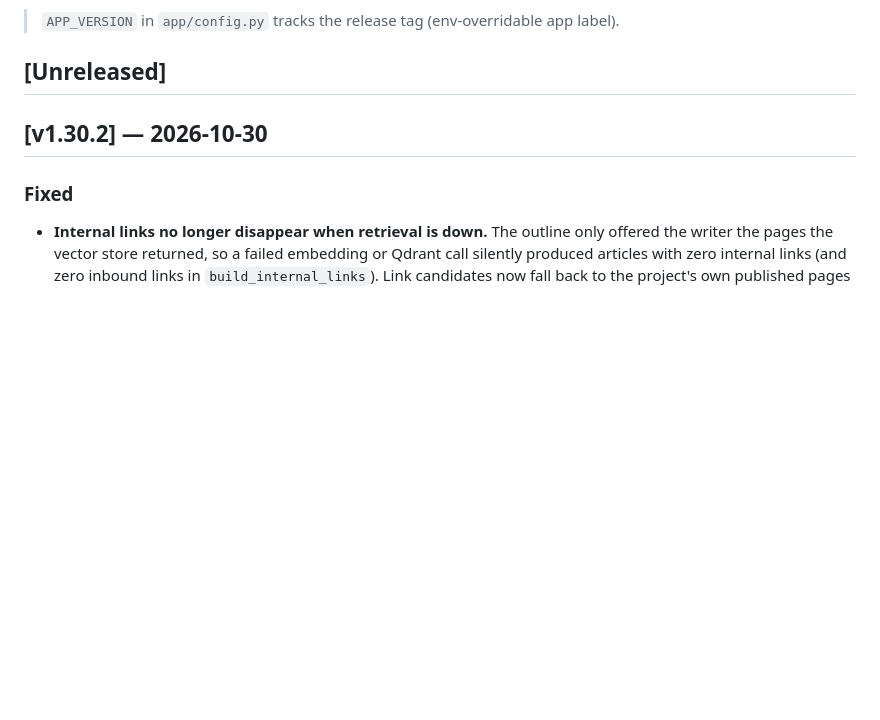
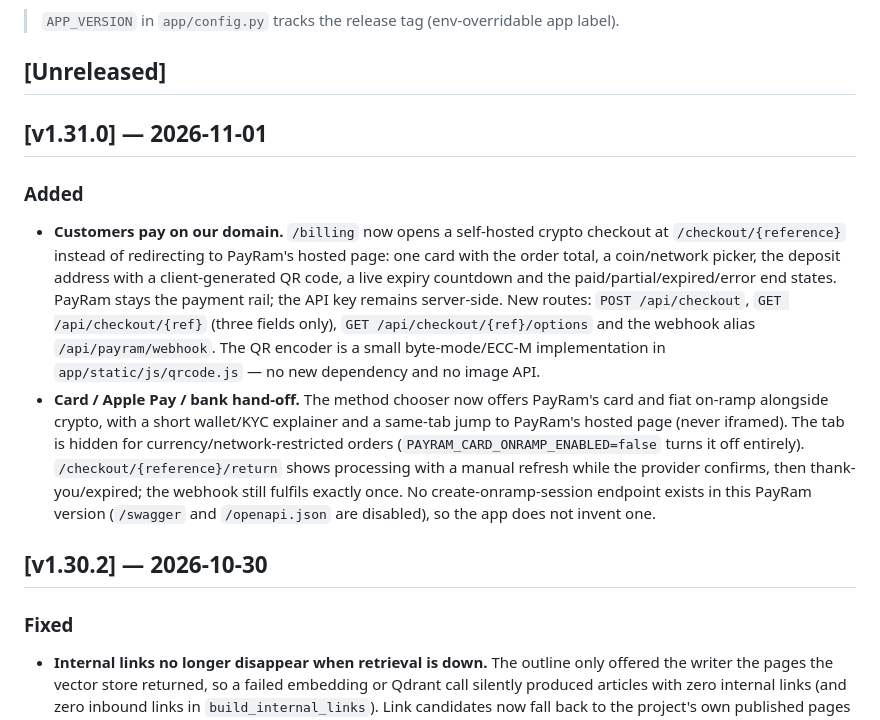
Before and after one commit to Rastin-Amani/EzDistro, a Markdown page: CHANGELOG.md, the part around the change. Drawn GitHub-style; blank space fills up the shorter version.

Commit message:
docs(changelog): add the v1.31.0 release entry

```diff
--- a/CHANGELOG.md
+++ b/CHANGELOG.md
@@ -8,6 +8,29 @@ release builds on. Format is based on [Keep a Changelog](https://keepachangelog.
 > app label).
 
 ## [Unreleased]
+
+## [v1.31.0] — 2026-11-01
+
+### Added
+- **Customers pay on our domain.** `/billing` now opens a self-hosted crypto
+  checkout at `/checkout/{reference}` instead of redirecting to PayRam's hosted
+  page: one card with the order total, a coin/network picker, the deposit
+  address with a client-generated QR code, a live expiry countdown and the
+  paid/partial/expired/error end states. PayRam stays the payment rail; the API
+  key remains server-side. New routes: `POST /api/checkout`,
+  `GET /api/checkout/{ref}` (three fields only), `GET /api/checkout/{ref}/options`
+  and the webhook alias `/api/payram/webhook`. The QR encoder is a small
+  byte-mode/ECC-M implementation in `app/static/js/qrcode.js` — no new
+  dependency and no image API.
+- **Card / Apple Pay / bank hand-off.** The method chooser now offers PayRam's
+  card and fiat on-ramp alongside crypto, with a short wallet/KYC explainer and
+  a same-tab jump to PayRam's hosted page (never iframed). The tab is hidden for
+  currency/network-restricted orders (`PAYRAM_CARD_ONRAMP_ENABLED=false` turns
+  it off entirely). `/checkout/{reference}/return` shows processing with a
+  manual refresh while the provider confirms, then thank-you/expired; the
+  webhook still fulfils exactly once. No create-onramp-session endpoint exists
+  in this PayRam version (`/swagger` and `/openapi.json` are disabled), so the
+  app does not invent one.
 
 ## [v1.30.2] — 2026-10-30
 
```
